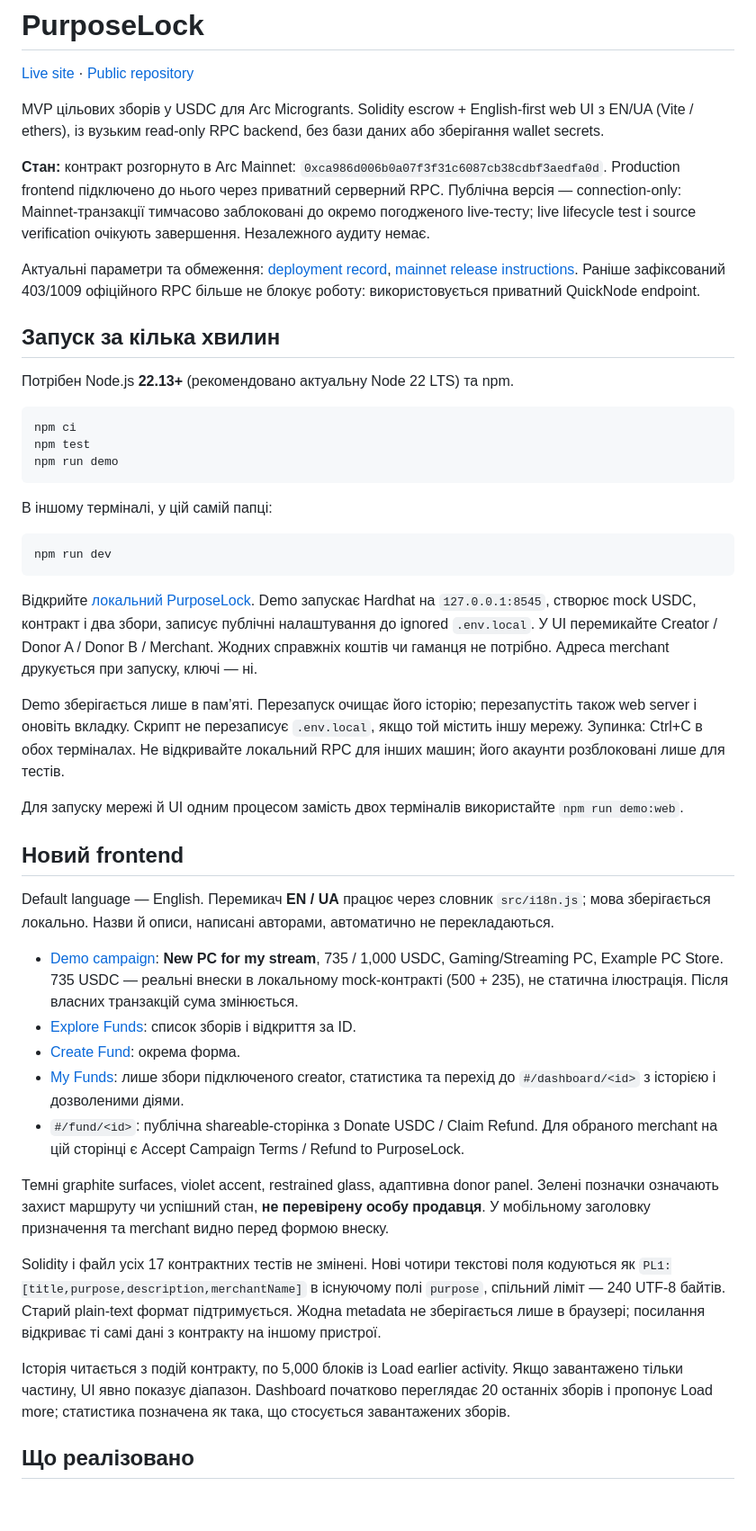
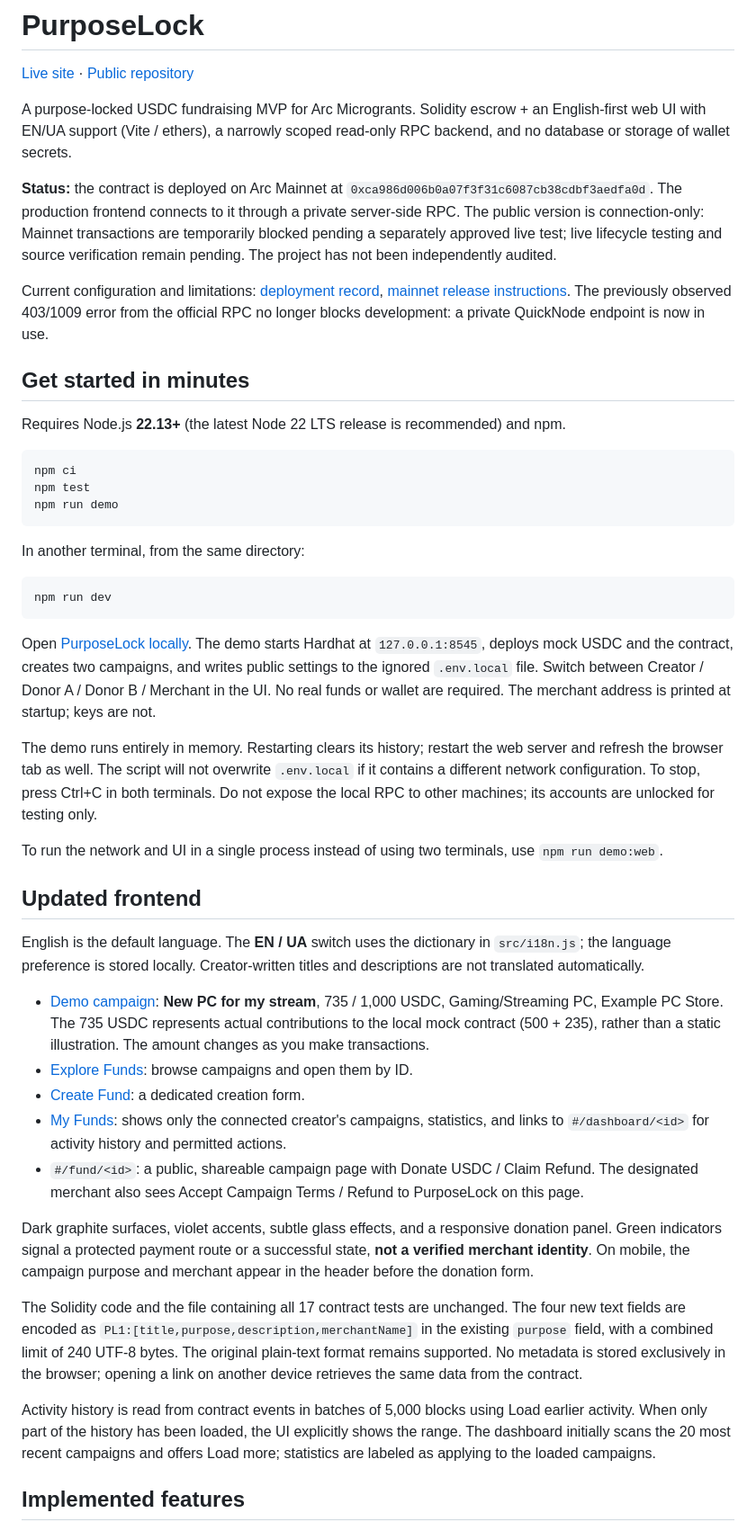
Before and after one commit to VitalyaBaratt/purposelock, a Markdown page: README.md, the part around one of its changes. Shown at 90% size. Drawn GitHub-style; blank space fills up the shorter version.

Commit message:
Translate README into English for Arc Microgrants submission

````diff
--- a/README.md
+++ b/README.md
@@ -2,15 +2,15 @@
 
 [Live site](https://purposelock.vercel.app) · [Public repository](https://github.com/VitalyaBaratt/purposelock)
 
-MVP цільових зборів у USDC для Arc Microgrants. Solidity escrow + English-first web UI з EN/UA (Vite / ethers), із вузьким read-only RPC backend, без бази даних або зберігання wallet secrets.
+A purpose-locked USDC fundraising MVP for Arc Microgrants. Solidity escrow + an English-first web UI with EN/UA support (Vite / ethers), a narrowly scoped read-only RPC backend, and no database or storage of wallet secrets.
 
-**Стан:** контракт розгорнуто в Arc Mainnet: `0xca986d006b0a07f3f31c6087cb38cdbf3aedfa0d`. Production frontend підключено до нього через приватний серверний RPC. Публічна версія — connection-only: Mainnet-транзакції тимчасово заблоковані до окремо погодженого live-тесту; live lifecycle test і source verification очікують завершення. Незалежного аудиту немає.
+**Status:** the contract is deployed on Arc Mainnet at `0xca986d006b0a07f3f31c6087cb38cdbf3aedfa0d`. The production frontend connects to it through a private server-side RPC. The public version is connection-only: Mainnet transactions are temporarily blocked pending a separately approved live test; live lifecycle testing and source verification remain pending. The project has not been independently audited.
 
-Актуальні параметри та обмеження: [deployment record](docs/DEPLOYMENT.md), [mainnet release instructions](docs/MAINNET-RELEASE.md). Раніше зафіксований 403/1009 офіційного RPC більше не блокує роботу: використовується приватний QuickNode endpoint.
+Current configuration and limitations: [deployment record](docs/DEPLOYMENT.md), [mainnet release instructions](docs/MAINNET-RELEASE.md). The previously observed 403/1009 error from the official RPC no longer blocks development: a private QuickNode endpoint is now in use.
 
-## Запуск за кілька хвилин
+## Get started in minutes
 
-Потрібен Node.js **22.13+** (рекомендовано актуальну Node 22 LTS) та npm.
+Requires Node.js **22.13+** (the latest Node 22 LTS release is recommended) and npm.
 
 ```sh
 npm ci
@@ -18,33 +18,33 @@ npm test
 npm run demo
 ```
 
-В іншому терміналі, у цій самій папці:
+In another terminal, from the same directory:
 
 ```sh
 npm run dev
 ```
 
-Відкрийте [локальний PurposeLock](http://127.0.0.1:5173). Demo запускає Hardhat на `127.0.0.1:8545`, створює mock USDC, контракт і два збори, записує публічні налаштування до ignored `.env.local`. У UI перемикайте Creator / Donor A / Donor B / Merchant. Жодних справжніх коштів чи гаманця не потрібно. Адреса merchant друкується при запуску, ключі — ні.
+Open [PurposeLock locally](http://127.0.0.1:5173). The demo starts Hardhat at `127.0.0.1:8545`, deploys mock USDC and the contract, creates two campaigns, and writes public settings to the ignored `.env.local` file. Switch between Creator / Donor A / Donor B / Merchant in the UI. No real funds or wallet are required. The merchant address is printed at startup; keys are not.
 
-Demo зберігається лише в пам’яті. Перезапуск очищає його історію; перезапустіть також web server і оновіть вкладку. Скрипт не перезаписує `.env.local`, якщо той містить іншу мережу. Зупинка: Ctrl+C в обох терміналах. Не відкривайте локальний RPC для інших машин; його акаунти розблоковані лише для тестів.
+The demo runs entirely in memory. Restarting clears its history; restart the web server and refresh the browser tab as well. The script will not overwrite `.env.local` if it contains a different network configuration. To stop, press Ctrl+C in both terminals. Do not expose the local RPC to other machines; its accounts are unlocked for testing only.
 
-Для запуску мережі й UI одним процесом замість двох терміналів використайте `npm run demo:web`.
+To run the network and UI in a single process instead of using two terminals, use `npm run demo:web`.
 
-## Новий frontend
+## Updated frontend
 
-Default language — English. Перемикач **EN / UA** працює через словник `src/i18n.js`; мова зберігається локально. Назви й описи, написані авторами, автоматично не перекладаються.
+English is the default language. The **EN / UA** switch uses the dictionary in `src/i18n.js`; the language preference is stored locally. Creator-written titles and descriptions are not translated automatically.
 
-- [Demo campaign](http://127.0.0.1:5173/#/fund/1): **New PC for my stream**, 735 / 1,000 USDC, Gaming/Streaming PC, Example PC Store. 735 USDC — реальні внески в локальному mock-контракті (500 + 235), не статична ілюстрація. Після власних транзакцій сума змінюється.
-- [Explore Funds](http://127.0.0.1:5173/#/explore): список зборів і відкриття за ID.
-- [Create Fund](http://127.0.0.1:5173/#/create): окрема форма.
-- [My Funds](http://127.0.0.1:5173/#/dashboard): лише збори підключеного creator, статистика та перехід до `#/dashboard/<id>` з історією і дозволеними діями.
-- `#/fund/<id>`: публічна shareable-сторінка з Donate USDC / Claim Refund. Для обраного merchant на цій сторінці є Accept Campaign Terms / Refund to PurposeLock.
+- [Demo campaign](http://127.0.0.1:5173/#/fund/1): **New PC for my stream**, 735 / 1,000 USDC, Gaming/Streaming PC, Example PC Store. The 735 USDC represents actual contributions to the local mock contract (500 + 235), rather than a static illustration. The amount changes as you make transactions.
+- [Explore Funds](http://127.0.0.1:5173/#/explore): browse campaigns and open them by ID.
+- [Create Fund](http://127.0.0.1:5173/#/create): a dedicated creation form.
+- [My Funds](http://127.0.0.1:5173/#/dashboard): shows only the connected creator's campaigns, statistics, and links to `#/dashboard/<id>` for activity history and permitted actions.
+- `#/fund/<id>`: a public, shareable campaign page with Donate USDC / Claim Refund. The designated merchant also sees Accept Campaign Terms / Refund to PurposeLock on this page.
 
-Темні graphite surfaces, violet accent, restrained glass, адаптивна donor panel. Зелені позначки означають захист маршруту чи успішний стан, **не перевірену особу продавця**. У мобільному заголовку призначення та merchant видно перед формою внеску.
+Dark graphite surfaces, violet accents, subtle glass effects, and a responsive donation panel. Green indicators signal a protected payment route or a successful state, **not a verified merchant identity**. On mobile, the campaign purpose and merchant appear in the header before the donation form.
 
-Solidity і файл усіх 17 контрактних тестів не змінені. Нові чотири текстові поля кодуються як `PL1:[title,purpose,description,merchantName]` в існуючому полі `purpose`, спільний ліміт — 240 UTF-8 байтів. Старий plain-text формат підтримується. Жодна metadata не зберігається лише в браузері; посилання відкриває ті самі дані з контракту на іншому пристрої.
+The Solidity code and the file containing all 17 contract tests are unchanged. The four new text fields are encoded as `PL1:[title,purpose,description,merchantName]` in the existing `purpose` field, with a combined limit of 240 UTF-8 bytes. The original plain-text format remains supported. No metadata is stored exclusively in the browser; opening a link on another device retrieves the same data from the contract.
 
-Історія читається з подій контракту, по 5,000 блоків із Load earlier activity. Якщо завантажено тільки частину, UI явно показує діапазон. Dashboard початково переглядає 20 останніх зборів і пропонує Load more; статистика позначена як така, що стосується завантажених зборів.
+Activity history is read from contract events in batches of 5,000 blocks using Load earlier activity. When only part of the history has been loaded, the UI explicitly shows the range. The dashboard initially scans the 20 most recent campaigns and offers Load more; statistics are labeled as applying to the loaded campaigns.
 
-## Що реалізовано
+## Implemented features
 
````
Also changed, not shown: other parts of README.md (+63 -63 lines).
